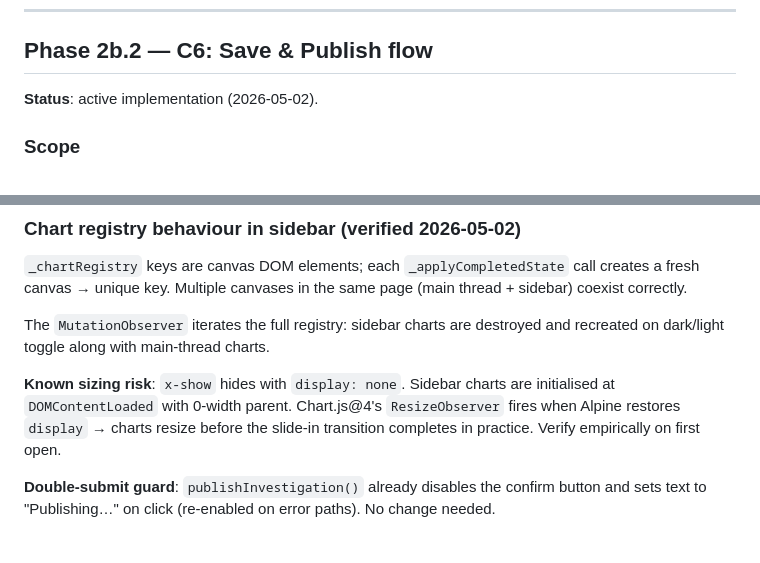
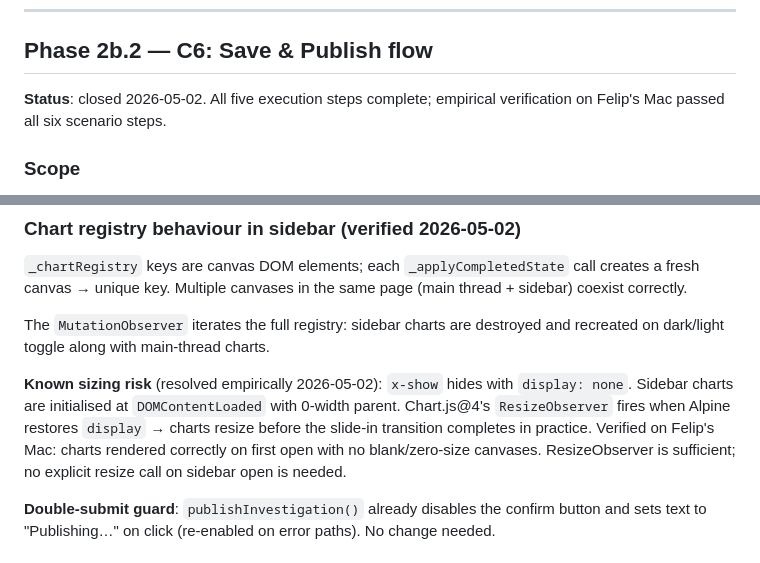
Before and after one commit to felip-gotrendier/war-room, a Markdown page: docs/02-implementation/phase-plan.md, 2 parts joined by grey strips. Rendered like a GitHub page.

Commit message:
Mark C6 closed in phase-plan.md (2026-05-02)
Empirical verification on Felip's Mac passed all six steps: publish
sidebar slide-in, manual title persistence through republish, sidebar
close without publish (X / Escape / backdrop), /investigations list,
delete, and dark/light toggle with sidebar open.

Known sizing risk resolved: Chart.js@4 ResizeObserver handles the
display:none → block transition correctly; no explicit resize hook needed.

Co-Authored-By: Claude Sonnet 4.6 <noreply@anthropic.com>

```diff
--- a/docs/02-implementation/phase-plan.md
+++ b/docs/02-implementation/phase-plan.md
@@ -269,7 +269,7 @@ of whether the MCP servers are reachable.
 
 ## Phase 2b.2 — C6: Save & Publish flow
 
-**Status**: active implementation (2026-05-02).
+**Status**: closed 2026-05-02. All five execution steps complete; empirical verification on Felip's Mac passed all six scenario steps.
 
 ### Scope
 
@@ -319,10 +319,13 @@ thread + sidebar) coexist correctly.
 The `MutationObserver` iterates the full registry: sidebar charts are destroyed
 and recreated on dark/light toggle along with main-thread charts.
 
-**Known sizing risk**: `x-show` hides with `display: none`. Sidebar charts are
-initialised at `DOMContentLoaded` with 0-width parent. Chart.js@4's `ResizeObserver`
-fires when Alpine restores `display` → charts resize before the slide-in
-transition completes in practice. Verify empirically on first open.
+**Known sizing risk** (resolved empirically 2026-05-02): `x-show` hides with
+`display: none`. Sidebar charts are initialised at `DOMContentLoaded` with
+0-width parent. Chart.js@4's `ResizeObserver` fires when Alpine restores
+`display` → charts resize before the slide-in transition completes in practice.
+Verified on Felip's Mac: charts rendered correctly on first open with no
+blank/zero-size canvases. ResizeObserver is sufficient; no explicit resize
+call on sidebar open is needed.
 
 **Double-submit guard**: `publishInvestigation()` already disables the confirm
 button and sets text to "Publishing…" on click (re-enabled on error paths).
```
